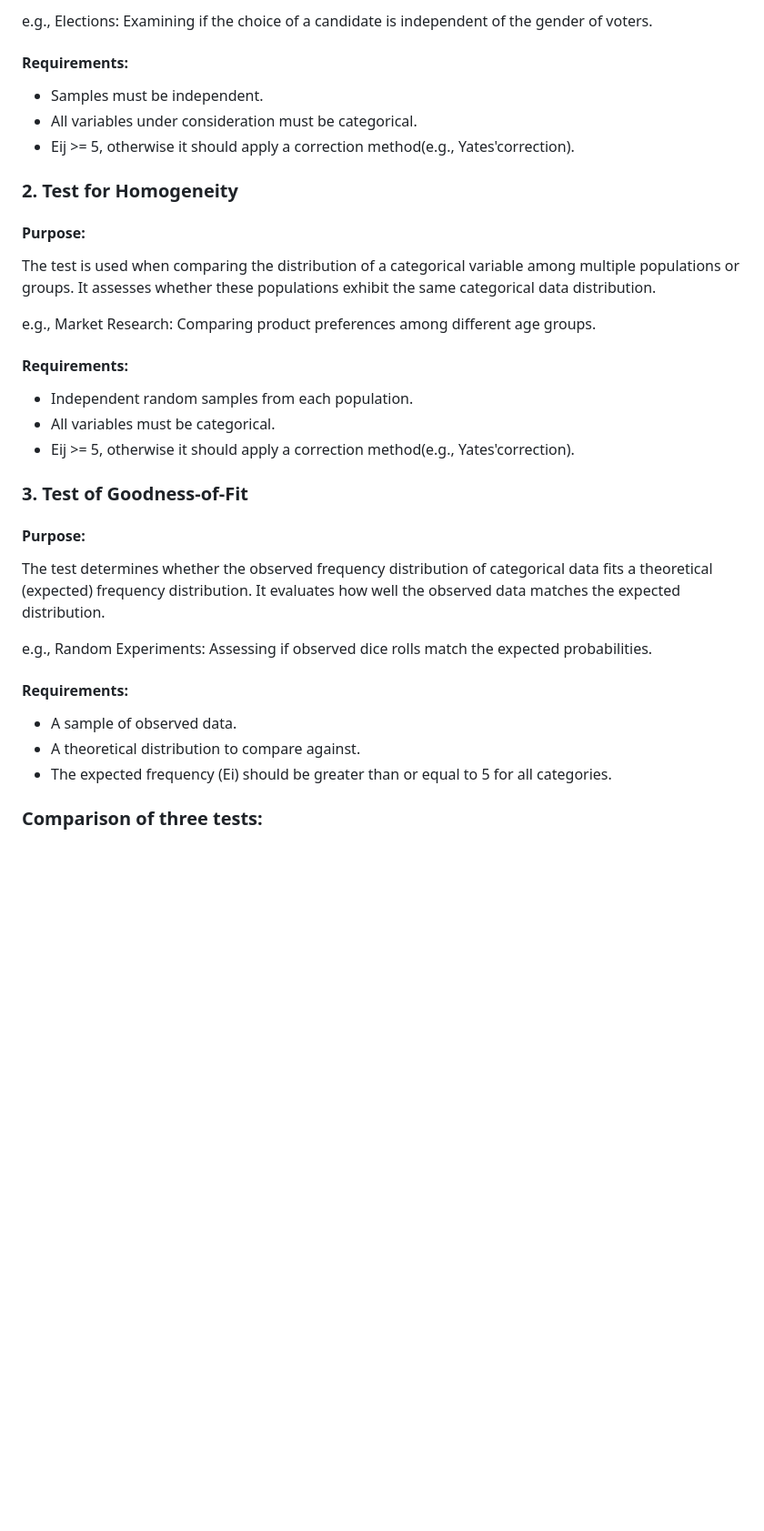
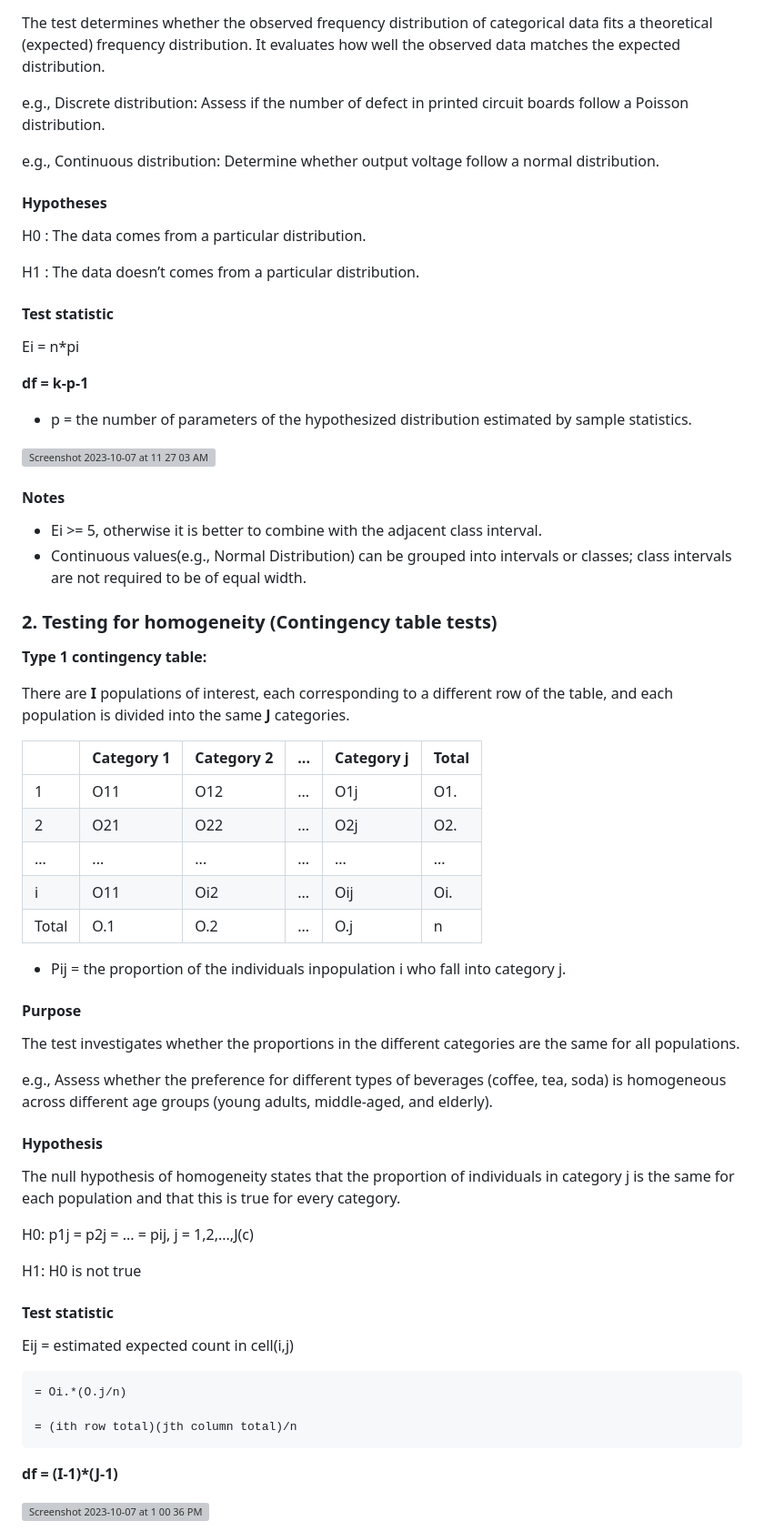
Before and after one commit to ShuxiChen/Data-Analytics-Course-Projects, a Markdown page: Statistical Methods and Data Analysis/Chi-square Test/README.md, the part around the change printed below. Shown: that part at 91% size. Rendered like a GitHub page; blank space fills up the shorter version; grey boxes are pictures that could not be loaded.

```diff
--- a/Statistical Methods and Data Analysis/Chi-square Test/README.md
+++ b/Statistical Methods and Data Analysis/Chi-square Test/README.md
@@ -46,33 +12,69 @@ The test assesses whether there is a significant association between categorical
 
-e.g., Elections: Examining if the choice of a candidate is independent of the gender of voters.
-
-#### Requirements:
-- Samples must be independent.
-- All variables under consideration must be categorical.
-- Eij >= 5, otherwise it should apply a correction method(e.g., Yates'correction).
-
-### 2. Test for Homogeneity
-
-#### Purpose:
-The test is used when comparing the distribution of a categorical variable among multiple populations or groups. It assesses whether these populations exhibit the same categorical data distribution.
-
-e.g., Market Research: Comparing product preferences among different age groups.
-
-#### Requirements:
-- Independent random samples from each population.
-- All variables must be categorical.
-- Eij >= 5, otherwise it should apply a correction method(e.g., Yates'correction).
-
-### 3. Test of Goodness-of-Fit
-
-#### Purpose:
 The test determines whether the observed frequency distribution of categorical data fits a theoretical (expected) frequency distribution. It evaluates how well the observed data matches the expected distribution.
 
-e.g., Random Experiments: Assessing if observed dice rolls match the expected probabilities.
+e.g., Discrete distribution: Assess if the number of defect in printed circuit boards follow a Poisson distribution.
 
-#### Requirements:
-- A sample of observed data.
-- A theoretical distribution to compare against.
-- The expected frequency (Ei) should be greater than or equal to 5 for all categories.
+e.g., Continuous distribution: Determine whether output voltage follow a normal distribution.
 
-### Comparison of three tests:
+#### Hypotheses
+
+H0 : The data comes from a particular distribution.
+
+H1 : The data doesn’t comes from a particular distribution.
+
+#### Test statistic
+
+Ei = n*pi
+
+**df = k-p-1**
+- p = the number of parameters of the hypothesized distribution
+estimated by sample statistics.
+
+<img width="573" alt="Screenshot 2023-10-07 at 11 27 03 AM" src="https://github.com/ShuxiChen/Data-Analytics-Course-Projects/assets/146168006/226dce02-a732-4e9f-bffd-e1f0414e5584">
+
+#### Notes
+- Ei >= 5, otherwise it is better to combine with the adjacent class interval.
+- Continuous values(e.g., Normal Distribution) can be grouped into intervals or classes; class intervals are not required to be of equal width.
+
+### 2. Testing for homogeneity (Contingency table tests)
+
+**Type 1 contingency table:**
+
+There are **I** populations of interest, each corresponding to a different row of the table, and each population is divided into the same **J** categories.
+
+|       | Category 1 | Category 2 | ... | Category j | Total |
+|-------|------------|------------|-----|------------|-------|
+|   1   |    O11     |    O12     | ... |    O1j     |  O1.  |
+|   2   |    O21     |    O22     | ... |    O2j     |  O2.  |
+|  ...  |    ...     | ...        | ... | ...        | ...   |
+|   i   |    O11     |    Oi2     | ... |    Oij     |  Oi.  |
+| Total |    O.1     |    O.2     | ... |    O.j     |   n   |
+
+- Pij = the proportion of the individuals inpopulation i who fall into category j.
+
+#### Purpose
+
+The test investigates whether the proportions in the different categories are the same for all populations.
+
+e.g., Assess whether the preference for different types of beverages (coffee, tea, soda) is homogeneous across different age groups (young adults, middle-aged, and elderly).
+
+#### Hypothesis
+
+The null hypothesis of homogeneity states that the proportion of individuals in category j is the same for each population and that this is true for every category.
+
+H0: p1j = p2j = ... = pij, j = 1,2,...,J(c)
+
+H1: H0 is not true
+
+#### Test statistic
+
+Eij = estimated expected count in cell(i,j)
+
+    = Oi.*(O.j/n)
+
+    = (ith row total)(jth column total)/n
+
+**df = (I-1)*(J-1)**
+
+<img width="568" alt="Screenshot 2023-10-07 at 1 00 36 PM" src="https://github.com/ShuxiChen/Data-Analytics-Course-Projects/assets/146168006/67b40b1b-cc63-4626-865f-72717455d423">
+
```
Also changed, not shown: other parts of Statistical Methods and Data Analysis/Chi-square Test/README.md (+56 -44 lines).
